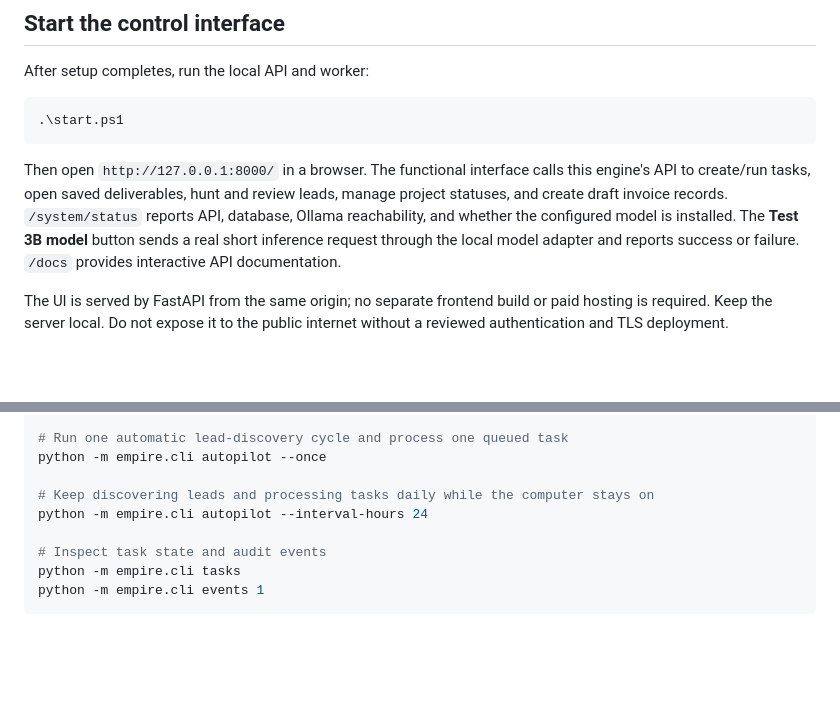
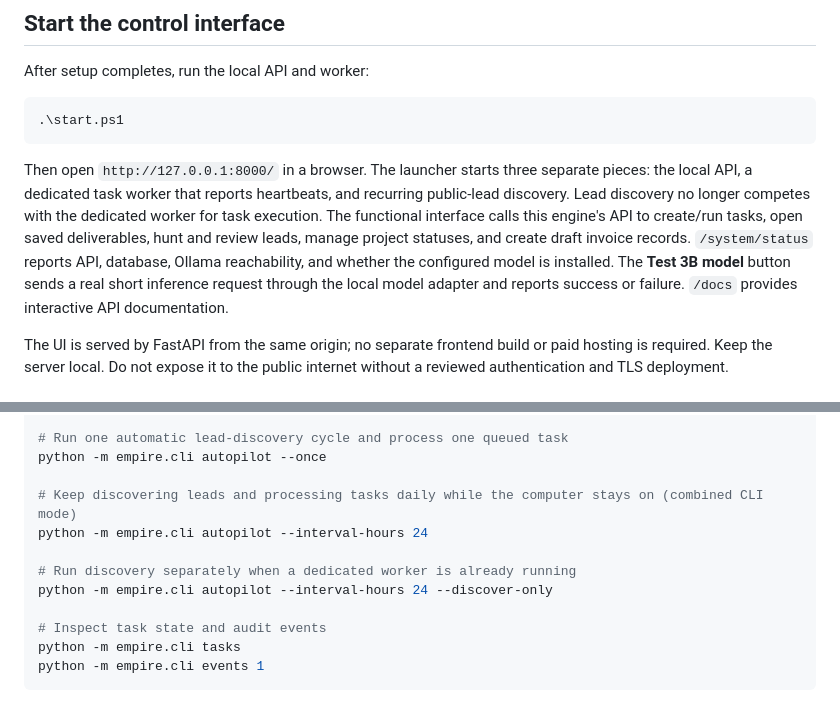
Before and after one commit to shriramdawange/personal-ai-, a Markdown page: ai-empire/engine/README.md, 2 parts joined by grey strips. GitHub-like rendering; blank space fills up the shorter version.

Commit message:
Document separated worker and lead discovery processes

````diff
--- a/ai-empire/engine/README.md
+++ b/ai-empire/engine/README.md
@@ -48,7 +48,7 @@ After setup completes, run the local API and worker:
 .\start.ps1
 ```
 
-Then open `http://127.0.0.1:8000/` in a browser. The functional interface calls this engine's API to create/run tasks, open saved deliverables, hunt and review leads, manage project statuses, and create draft invoice records. `/system/status` reports API, database, Ollama reachability, and whether the configured model is installed. The **Test 3B model** button sends a real short inference request through the local model adapter and reports success or failure. `/docs` provides interactive API documentation.
+Then open `http://127.0.0.1:8000/` in a browser. The launcher starts three separate pieces: the local API, a dedicated task worker that reports heartbeats, and recurring public-lead discovery. Lead discovery no longer competes with the dedicated worker for task execution. The functional interface calls this engine's API to create/run tasks, open saved deliverables, hunt and review leads, manage project statuses, and create draft invoice records. `/system/status` reports API, database, Ollama reachability, and whether the configured model is installed. The **Test 3B model** button sends a real short inference request through the local model adapter and reports success or failure. `/docs` provides interactive API documentation.
 
 The UI is served by FastAPI from the same origin; no separate frontend build or paid hosting is required. Keep the server local. Do not expose it to the public internet without a reviewed authentication and TLS deployment.
 
@@ -71,8 +71,11 @@ python -m empire.cli leads
 # Run one automatic lead-discovery cycle and process one queued task
 python -m empire.cli autopilot --once
 
-# Keep discovering leads and processing tasks daily while the computer stays on
+# Keep discovering leads and processing tasks daily while the computer stays on (combined CLI mode)
 python -m empire.cli autopilot --interval-hours 24
+
+# Run discovery separately when a dedicated worker is already running
+python -m empire.cli autopilot --interval-hours 24 --discover-only
 
 # Inspect task state and audit events
 python -m empire.cli tasks
````
